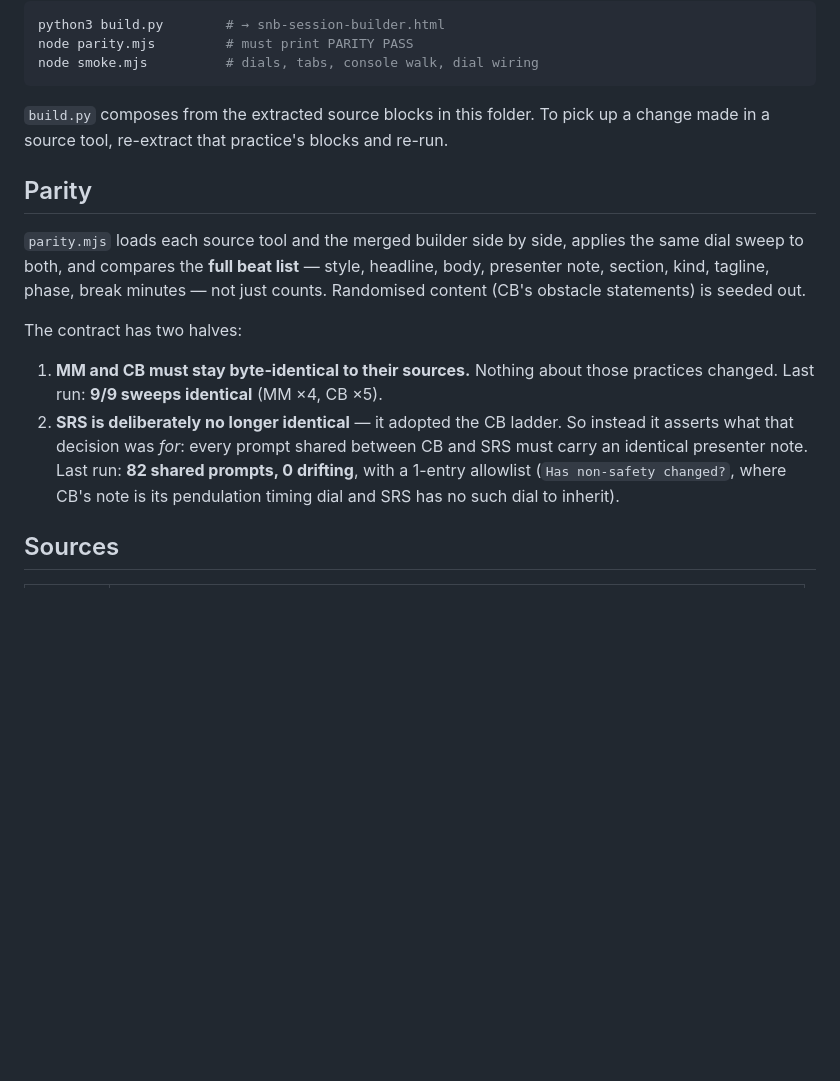
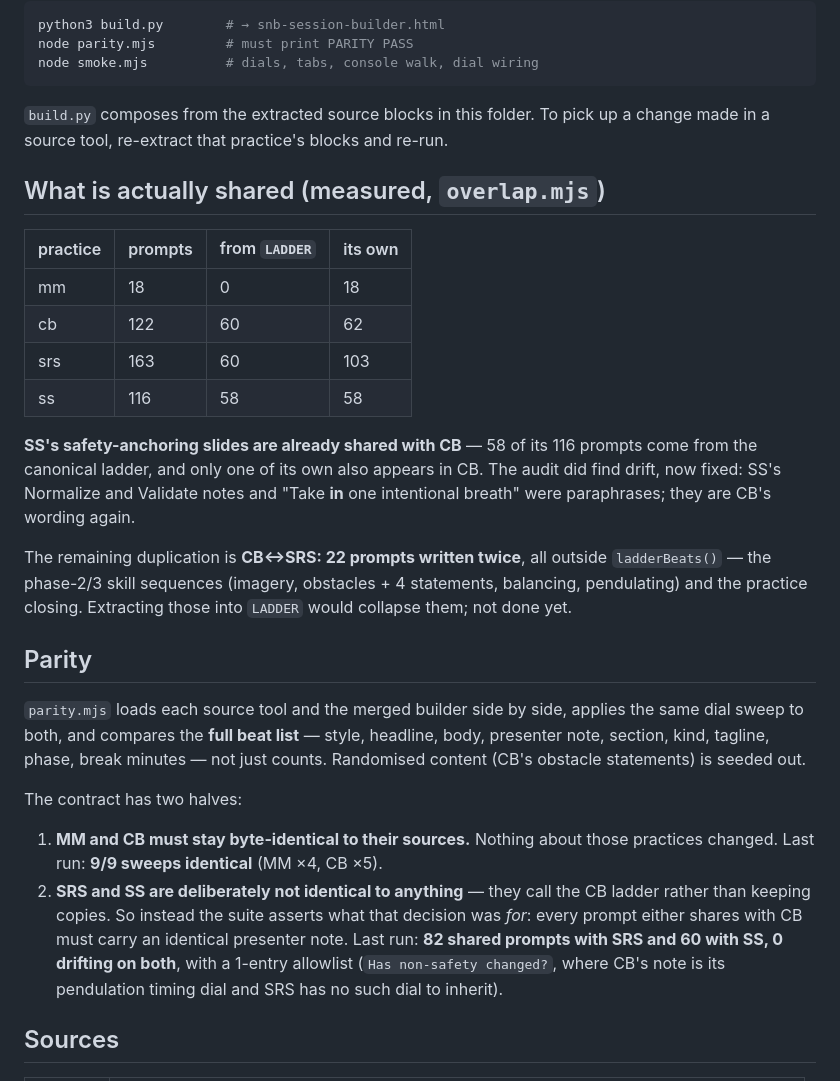
Before and after one commit to justinlmft/snb-session-builder, a Markdown page: README.md, the part around the change. GitHub-like rendering; blank space fills up the shorter version.

Commit message:
README: sharing audit + heading fix

```diff
--- a/README.md
+++ b/README.md
@@ -83,6 +83,25 @@ node smoke.mjs          # dials, tabs, console walk, dial wiring
 `build.py` composes from the extracted source blocks in this folder. To pick up a
 change made in a source tool, re-extract that practice's blocks and re-run.
 
+## What is actually shared (measured, `overlap.mjs`)
+
+| practice | prompts | from `LADDER` | its own |
+|---|---|---|---|
+| mm | 18 | 0 | 18 |
+| cb | 122 | 60 | 62 |
+| srs | 163 | 60 | 103 |
+| ss | 116 | 58 | 58 |
+
+**SS's safety-anchoring slides are already shared with CB** — 58 of its 116 prompts
+come from the canonical ladder, and only one of its own also appears in CB. The
+audit did find drift, now fixed: SS's Normalize and Validate notes and
+"Take **in** one intentional breath" were paraphrases; they are CB's wording again.
+
+The remaining duplication is **CB↔SRS: 22 prompts written twice**, all outside
+`ladderBeats()` — the phase-2/3 skill sequences (imagery, obstacles + 4 statements,
+balancing, pendulating) and the practice closing. Extracting those into `LADDER`
+would collapse them; not done yet.
+
 ## Parity
 
 `parity.mjs` loads each source tool and the merged builder side by side, applies
@@ -94,11 +113,12 @@ The contract has two halves:
 
 1. **MM and CB must stay byte-identical to their sources.** Nothing about those
    practices changed. Last run: **9/9 sweeps identical** (MM ×4, CB ×5).
-2. **SRS is deliberately no longer identical** — it adopted the CB ladder. So
-   instead it asserts what that decision was *for*: every prompt shared between CB
-   and SRS must carry an identical presenter note. Last run: **82 shared prompts,
-   0 drifting**, with a 1-entry allowlist (`Has non-safety changed?`, where CB's
-   note is its pendulation timing dial and SRS has no such dial to inherit).
+2. **SRS and SS are deliberately not identical to anything** — they call the CB
+   ladder rather than keeping copies. So instead the suite asserts what that
+   decision was *for*: every prompt either shares with CB must carry an identical
+   presenter note. Last run: **82 shared prompts with SRS and 60 with SS, 0
+   drifting on both**, with a 1-entry allowlist (`Has non-safety changed?`, where
+   CB's note is its pendulation timing dial and SRS has no such dial to inherit).
 
 ## Sources
 
```
